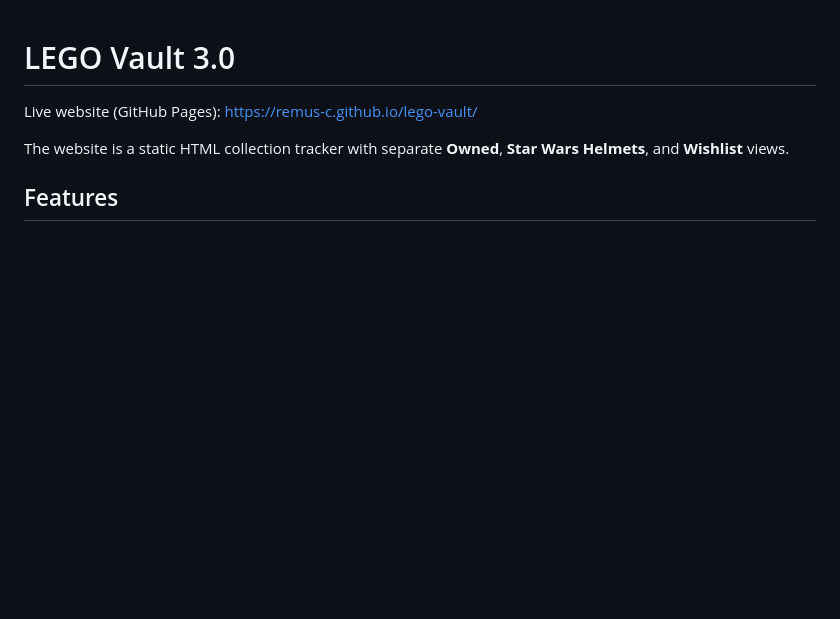
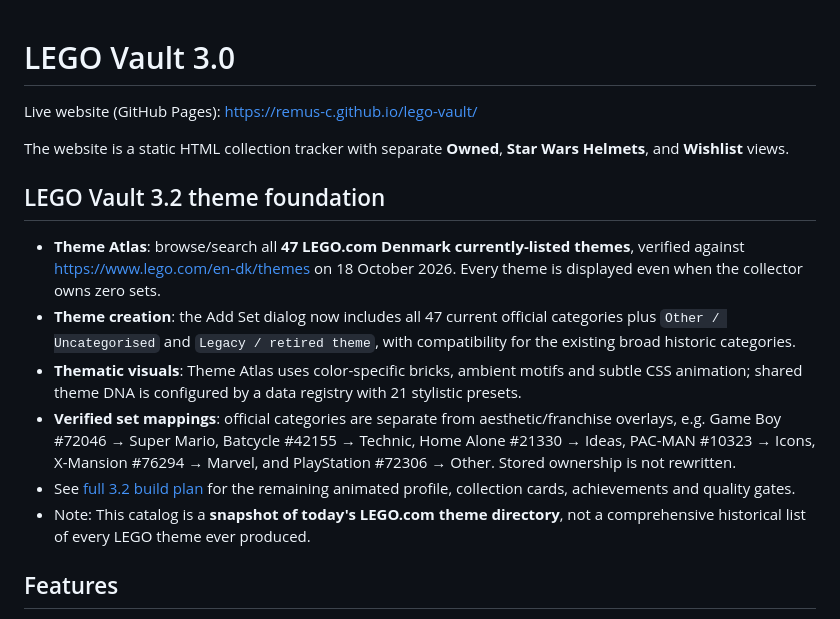
Before and after one commit to remus-c/lego-vault, a Markdown page: README.md, the part around the change. GitHub-like rendering; blank space fills up the shorter version.

Commit message:
Document verified LEGO Vault 3.2 Theme Atlas and next visual phases

```diff
--- a/README.md
+++ b/README.md
@@ -3,6 +3,15 @@
 Live website (GitHub Pages): https://remus-c.github.io/lego-vault/
 
 The website is a static HTML collection tracker with separate **Owned**, **Star Wars Helmets**, and **Wishlist** views.
+
+## LEGO Vault 3.2 theme foundation
+
+- **Theme Atlas**: browse/search all **47 LEGO.com Denmark currently-listed themes**, verified against https://www.lego.com/en-dk/themes on 18 October 2026. Every theme is displayed even when the collector owns zero sets.
+- **Theme creation**: the Add Set dialog now includes all 47 current official categories plus `Other / Uncategorised` and `Legacy / retired theme`, with compatibility for the existing broad historic categories.
+- **Thematic visuals**: Theme Atlas uses color-specific bricks, ambient motifs and subtle CSS animation; shared theme DNA is configured by a data registry with 21 stylistic presets.
+- **Verified set mappings**: official categories are separate from aesthetic/franchise overlays, e.g. Game Boy #72046 → Super Mario, Batcycle #42155 → Technic, Home Alone #21330 → Ideas, PAC-MAN #10323 → Icons, X-Mansion #76294 → Marvel, and PlayStation #72306 → Other. Stored ownership is not rewritten.
+- See [full 3.2 build plan](./docs/vault-3.2-implementation-plan.md) for the remaining animated profile, collection cards, achievements and quality gates.
+- Note: This catalog is a **snapshot of today's LEGO.com theme directory**, not a comprehensive historical list of every LEGO theme ever produced.
 
 ## Features
 - 35 confirmed owned sets and five wishlist items at the time of this release.
```
